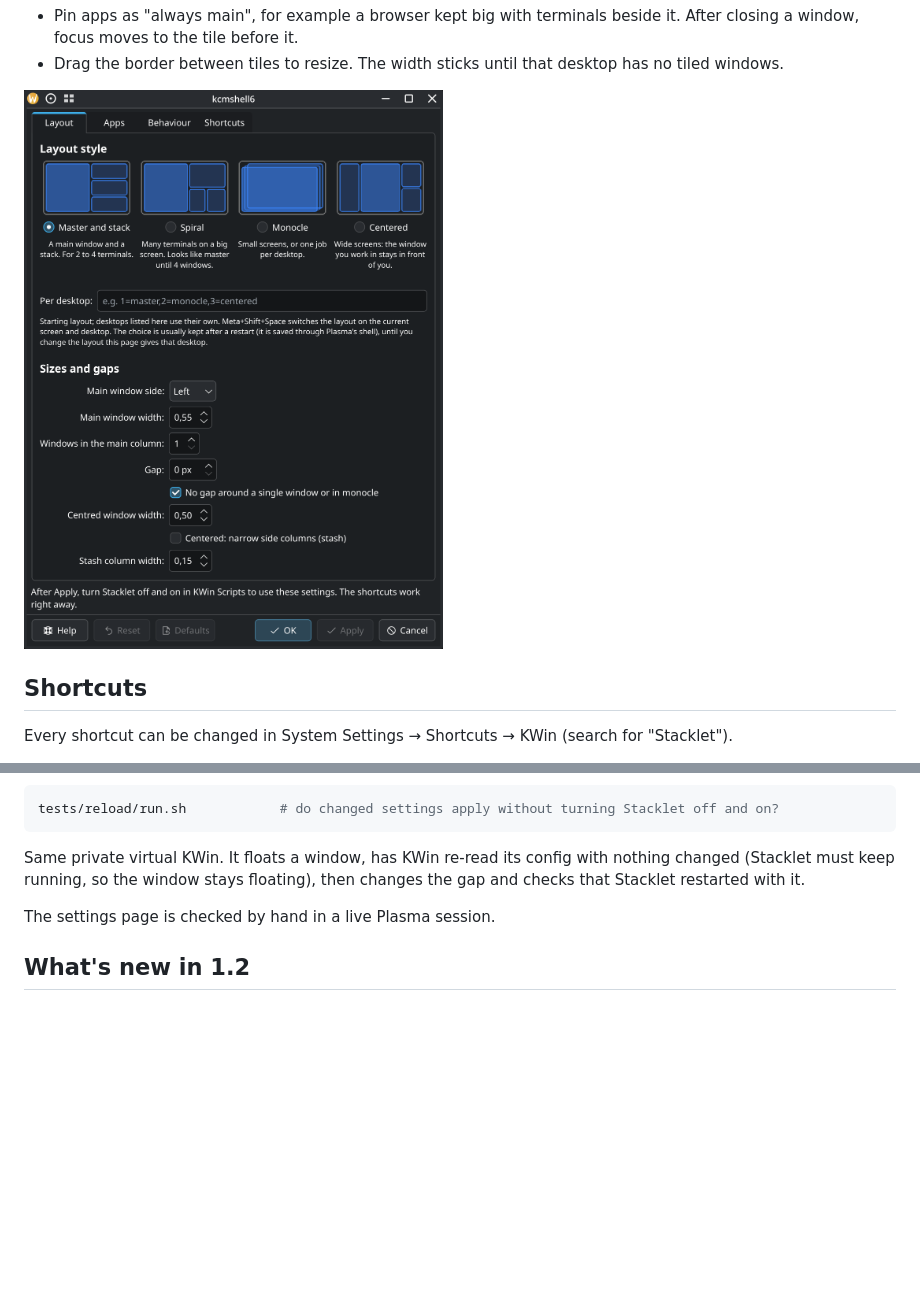
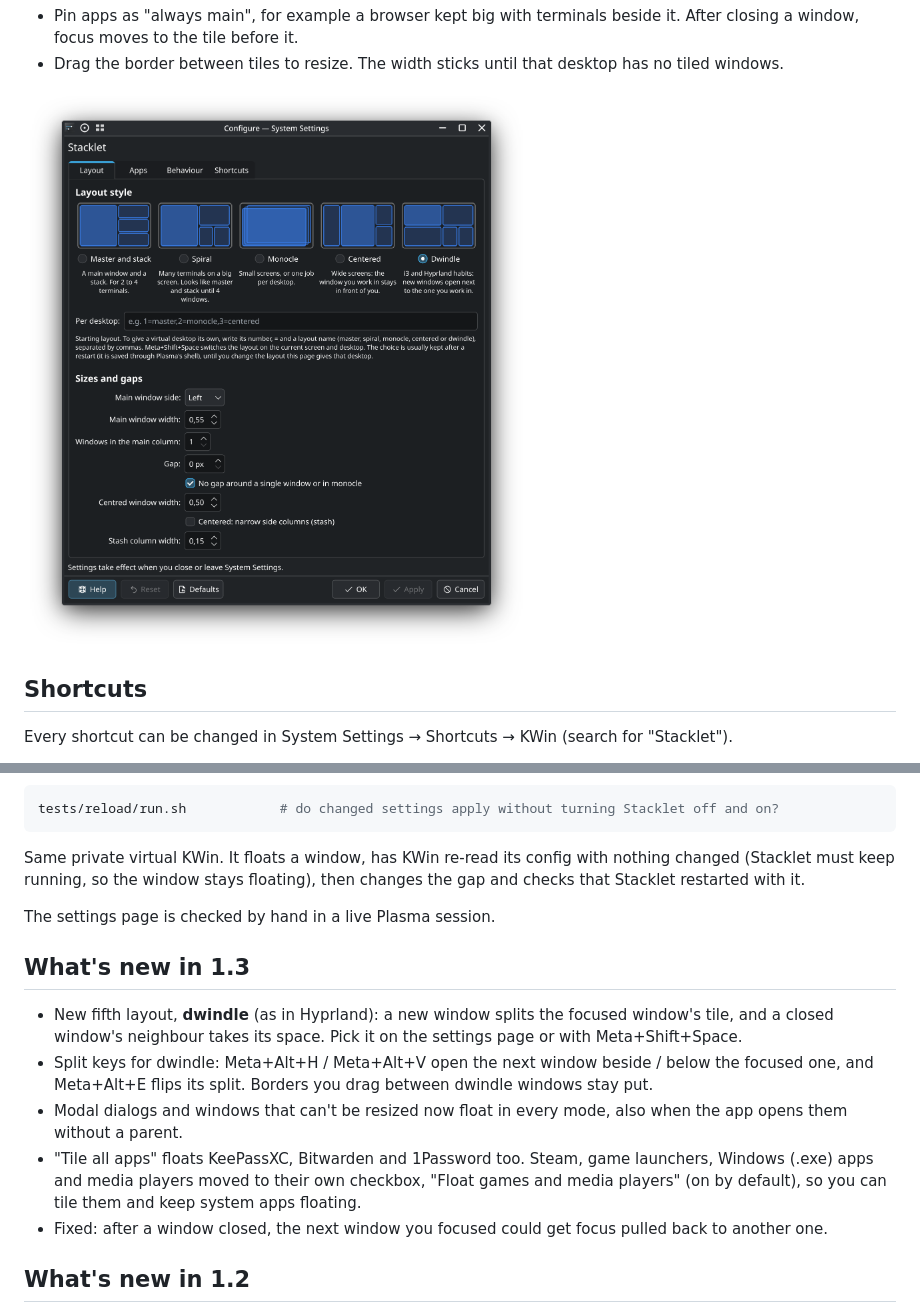
Before and after one commit to aic0d3r/stacklet, a Markdown page: README.md, 2 parts joined by grey strips. GitHub-like rendering; pictures changed too: store/screenshot-settings.png; folded sections open; blank space fills up the shorter version.

```diff
--- a/README.md
+++ b/README.md
@@ -141,6 +141,14 @@ The settings page is checked by hand in a live Plasma session.
 
 </details>
 
+## What's new in 1.3
+
+- New fifth layout, **dwindle** (as in Hyprland): a new window splits the focused window's tile, and a closed window's neighbour takes its space. Pick it on the settings page or with Meta+Shift+Space.
+- Split keys for dwindle: Meta+Alt+H / Meta+Alt+V open the next window beside / below the focused one, and Meta+Alt+E flips its split. Borders you drag between dwindle windows stay put.
+- Modal dialogs and windows that can't be resized now float in every mode, also when the app opens them without a parent.
+- "Tile all apps" floats KeePassXC, Bitwarden and 1Password too. Steam, game launchers, Windows (.exe) apps and media players moved to their own checkbox, "Float games and media players" (on by default), so you can tile them and keep system apps floating.
+- Fixed: after a window closed, the next window you focused could get focus pulled back to another one.
+
 ## What's new in 1.2
 
 - The Apps tab has two lists: "Tile these apps" and "Never tile". The one "Tile all apps" doesn't use is greyed out. Before, one list meant opposite things depending on the checkbox, so ticking it made your terminals float.
```
Also changed, not shown: store/listing.md (+22 -6 lines), 2 other files.
